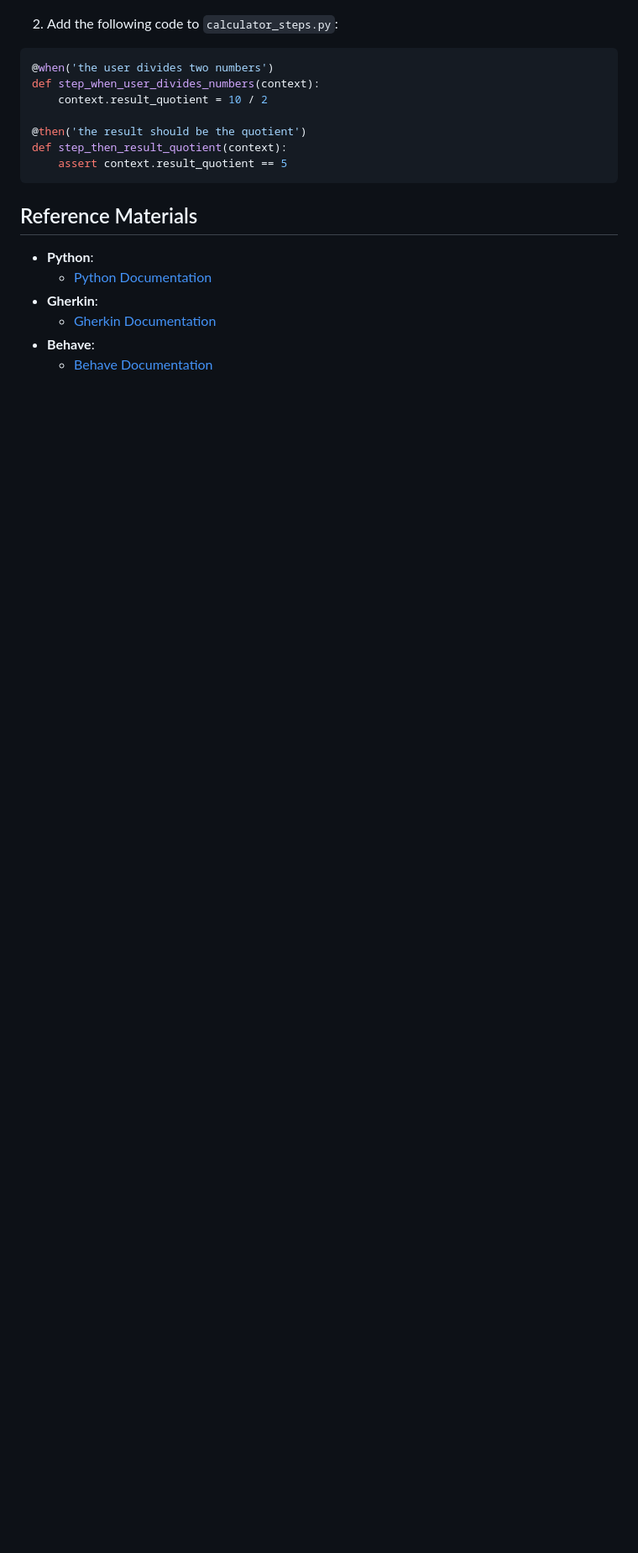
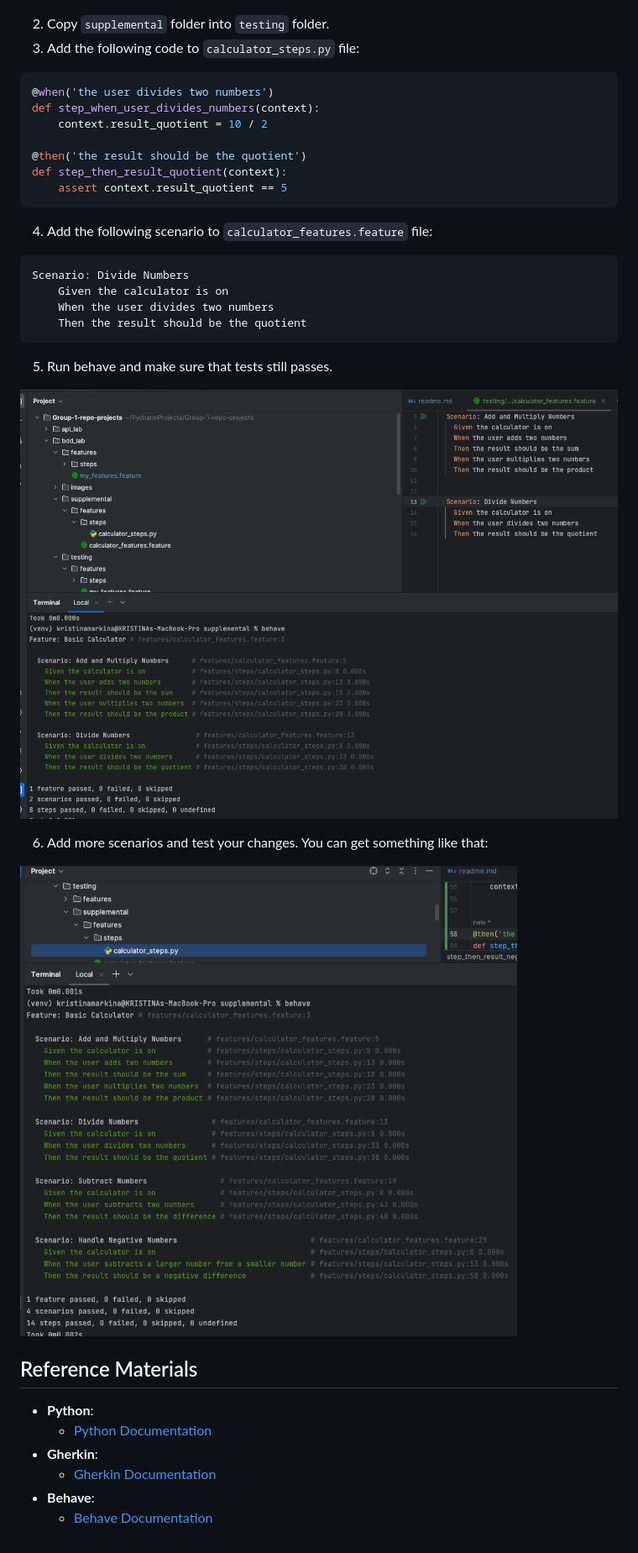
Before and after one commit to Shawn-1992/Group-1-repo-projects, a Markdown page: bdd_lab/readme.md, the part around the change. Shown: that part at 84% size. Rendered like a GitHub page; pictures changed too: bdd_lab/images/calculator final.png (added), bdd_lab/images/division_passes.png (added); blank space fills up the shorter version.

Commit message:
adds calculator testing

````diff
--- a/bdd_lab/readme.md
+++ b/bdd_lab/readme.md
@@ -87,7 +87,8 @@ Try altering the calculator example included in this lab to describe the basic b
 
 ![supplemental output](./images/supplemental_output.png)
 
-2. Add the following code to `calculator_steps.py`:
+2. Copy `supplemental` folder into `testing` folder.
+3. Add the following code to `calculator_steps.py` file:
 
 ```python
 @when('the user divides two numbers')
@@ -99,6 +100,22 @@ def step_then_result_quotient(context):
     assert context.result_quotient == 5
 ```
 
+4. Add the following scenario to `calculator_features.feature` file:
+
+```gherkin
+Scenario: Divide Numbers
+    Given the calculator is on
+    When the user divides two numbers
+    Then the result should be the quotient
+```
+
+5. Run behave and make sure that tests still passes.
+
+![division passes](./images/division_passes.png)
+
+6. Add more scenarios and test your changes. You can get something like that:
+
+![calculator final](./images/calculator%20final.png)
 
 
 ## Reference Materials
````
Also changed, not shown: 10 other files.
